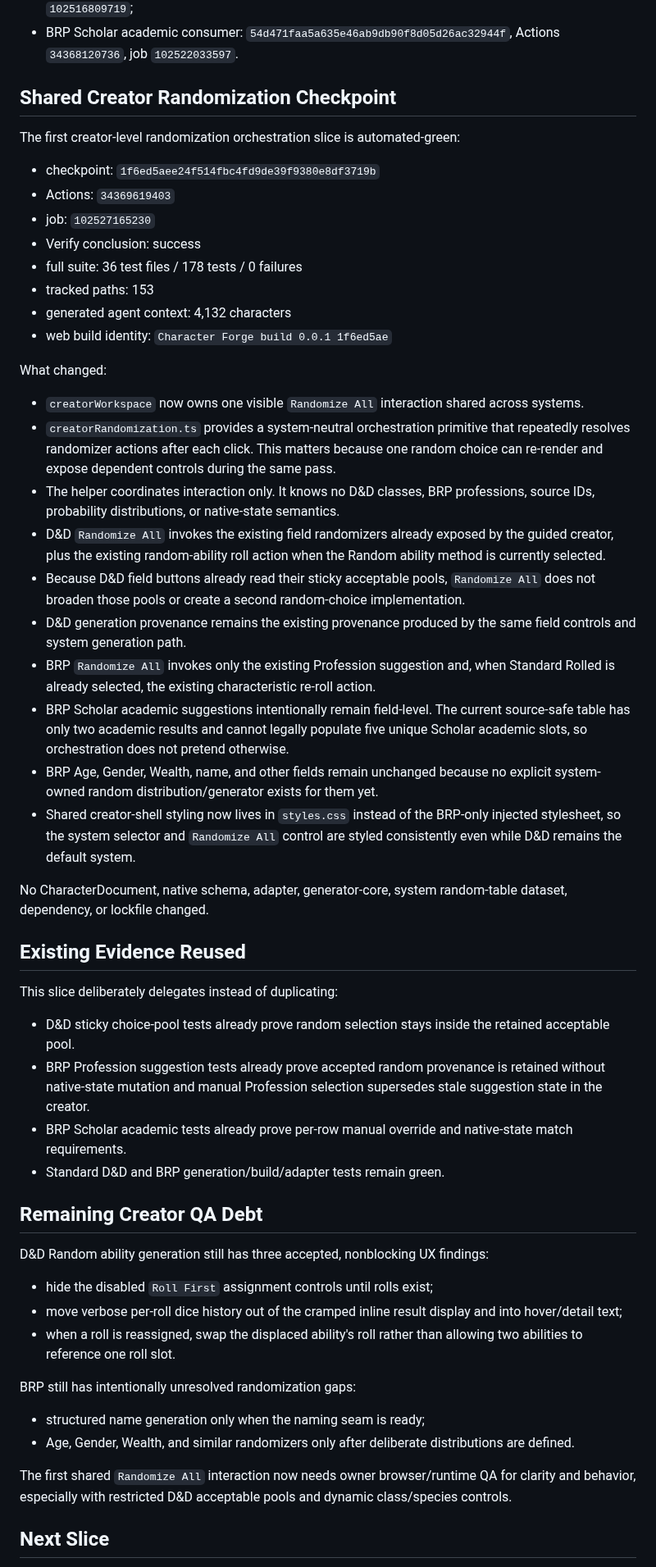
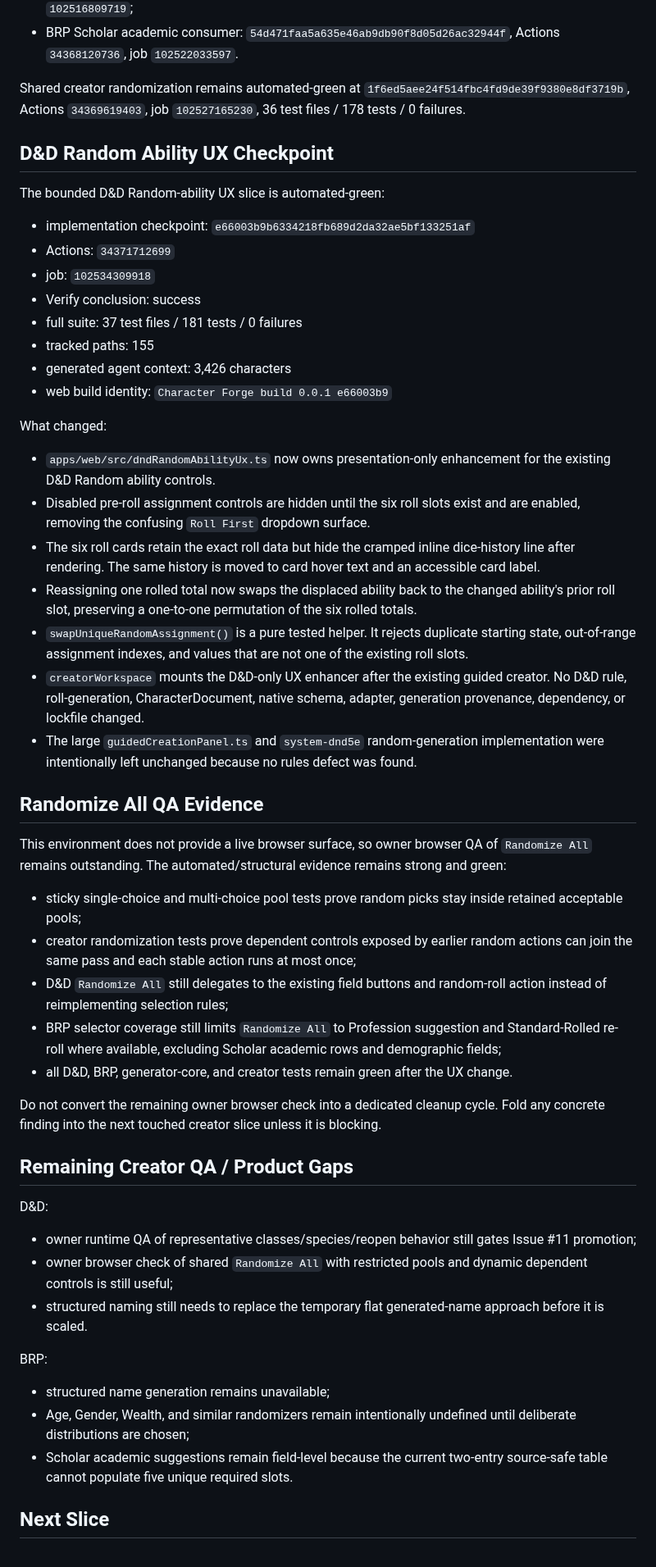
Before and after one commit to Three-Wheeled-Sloth-Studio/Character-Forge, a Markdown page: refs/handoffs/currentHandoff.md, the part around one of its changes. Shown at 82% size. Rendered like a GitHub page.

Commit message:
docs: record D&D random ability UX checkpoint

```diff
--- a/refs/handoffs/currentHandoff.md
+++ b/refs/handoffs/currentHandoff.md
@@ -34,57 +34,56 @@ Random-table checkpoints remain green:
 - BRP Profession consumer: `d4b881b29bd763d9f7fd50e56223b00b37077be2`, Actions `34366600372`, job `102516809719`;
 - BRP Scholar academic consumer: `54d471faa5a635e46ab9db90f8d05d26ac32944f`, Actions `34368120736`, job `102522033597`.
 
-## Shared Creator Randomization Checkpoint
+Shared creator randomization remains automated-green at `1f6ed5aee24f514fbc4fd9de39f9380e8df3719b`, Actions `34369619403`, job `102527165230`, 36 test files / 178 tests / 0 failures.
 
-The first creator-level randomization orchestration slice is automated-green:
+## D&D Random Ability UX Checkpoint
 
-- checkpoint: `1f6ed5aee24f514fbc4fd9de39f9380e8df3719b`
-- Actions: `34369619403`
-- job: `102527165230`
+The bounded D&D Random-ability UX slice is automated-green:
+
+- implementation checkpoint: `e66003b9b6334218fb689d2da32ae5bf133251af`
+- Actions: `34371712699`
+- job: `102534309918`
 - Verify conclusion: success
-- full suite: 36 test files / 178 tests / 0 failures
-- tracked paths: 153
-- generated agent context: 4,132 characters
-- web build identity: `Character Forge build 0.0.1 1f6ed5ae`
+- full suite: 37 test files / 181 tests / 0 failures
+- tracked paths: 155
+- generated agent context: 3,426 characters
+- web build identity: `Character Forge build 0.0.1 e66003b9`
 
 What changed:
 
-- `creatorWorkspace` now owns one visible `Randomize All` interaction shared across systems.
-- `creatorRandomization.ts` provides a system-neutral orchestration primitive that repeatedly resolves randomizer actions after each click. This matters because one random choice can re-render and expose dependent controls during the same pass.
-- The helper coordinates interaction only. It knows no D&D classes, BRP professions, source IDs, probability distributions, or native-state semantics.
-- D&D `Randomize All` invokes the existing field randomizers already exposed by the guided creator, plus the existing random-ability roll action when the Random ability method is currently selected.
-- Because D&D field buttons already read their sticky acceptable pools, `Randomize All` does not broaden those pools or create a second random-choice implementation.
-- D&D generation provenance remains the existing provenance produced by the same field controls and system generation path.
-- BRP `Randomize All` invokes only the existing Profession suggestion and, when Standard Rolled is already selected, the existing characteristic re-roll action.
-- BRP Scholar academic suggestions intentionally remain field-level. The current source-safe table has only two academic results and cannot legally populate five unique Scholar academic slots, so orchestration does not pretend otherwise.
-- BRP Age, Gender, Wealth, name, and other fields remain unchanged because no explicit system-owned random distribution/generator exists for them yet.
-- Shared creator-shell styling now lives in `styles.css` instead of the BRP-only injected stylesheet, so the system selector and `Randomize All` control are styled consistently even while D&D remains the default system.
+- `apps/web/src/dndRandomAbilityUx.ts` now owns presentation-only enhancement for the existing D&D Random ability controls.
+- Disabled pre-roll assignment controls are hidden until the six roll slots exist and are enabled, removing the confusing `Roll First` dropdown surface.
+- The six roll cards retain the exact roll data but hide the cramped inline dice-history line after rendering. The same history is moved to card hover text and an accessible card label.
+- Reassigning one rolled total now swaps the displaced ability back to the changed ability's prior roll slot, preserving a one-to-one permutation of the six rolled totals.
+- `swapUniqueRandomAssignment()` is a pure tested helper. It rejects duplicate starting state, out-of-range assignment indexes, and values that are not one of the existing roll slots.
+- `creatorWorkspace` mounts the D&D-only UX enhancer after the existing guided creator. No D&D rule, roll-generation, CharacterDocument, native schema, adapter, generation provenance, dependency, or lockfile changed.
+- The large `guidedCreationPanel.ts` and `system-dnd5e` random-generation implementation were intentionally left unchanged because no rules defect was found.
 
-No CharacterDocument, native schema, adapter, generator-core, system random-table dataset, dependency, or lockfile changed.
+## Randomize All QA Evidence
 
-## Existing Evidence Reused
+This environment does not provide a live browser surface, so owner browser QA of `Randomize All` remains outstanding. The automated/structural evidence remains strong and green:
 
-This slice deliberately delegates instead of duplicating:
+- sticky single-choice and multi-choice pool tests prove random picks stay inside retained acceptable pools;
+- creator randomization tests prove dependent controls exposed by earlier random actions can join the same pass and each stable action runs at most once;
+- D&D `Randomize All` still delegates to the existing field buttons and random-roll action instead of reimplementing selection rules;
+- BRP selector coverage still limits `Randomize All` to Profession suggestion and Standard-Rolled re-roll where available, excluding Scholar academic rows and demographic fields;
+- all D&D, BRP, generator-core, and creator tests remain green after the UX change.
 
-- D&D sticky choice-pool tests already prove random selection stays inside the retained acceptable pool.
-- BRP Profession suggestion tests already prove accepted random provenance is retained without native-state mutation and manual Profession selection supersedes stale suggestion state in the creator.
-- BRP Scholar academic tests already prove per-row manual override and native-state match requirements.
-- Standard D&D and BRP generation/build/adapter tests remain green.
+Do not convert the remaining owner browser check into a dedicated cleanup cycle. Fold any concrete finding into the next touched creator slice unless it is blocking.
 
-## Remaining Creator QA Debt
+## Remaining Creator QA / Product Gaps
 
-D&D Random ability generation still has three accepted, nonblocking UX findings:
+D&D:
 
-- hide the disabled `Roll First` assignment controls until rolls exist;
-- move verbose per-roll dice history out of the cramped inline result display and into hover/detail text;
-- when a roll is reassigned, swap the displaced ability's roll rather than allowing two abilities to reference one roll slot.
+- owner runtime QA of representative classes/species/reopen behavior still gates Issue #11 promotion;
+- owner browser check of shared `Randomize All` with restricted pools and dynamic dependent controls is still useful;
+- structured naming still needs to replace the temporary flat generated-name approach before it is scaled.
 
-BRP still has intentionally unresolved randomization gaps:
+BRP:
 
-- structured name generation only when the naming seam is ready;
-- Age, Gender, Wealth, and similar randomizers only after deliberate distributions are defined.
-
-The first shared `Randomize All` interaction now needs owner browser/runtime QA for clarity and behavior, especially with restricted D&D acceptable pools and dynamic class/species controls.
+- structured name generation remains unavailable;
+- Age, Gender, Wealth, and similar randomizers remain intentionally undefined until deliberate distributions are chosen;
+- Scholar academic suggestions remain field-level because the current two-entry source-safe table cannot populate five unique required slots.
 
 ## Next Slice
 
```
Also changed, not shown: other parts of refs/handoffs/currentHandoff.md (+16 -17 lines).
